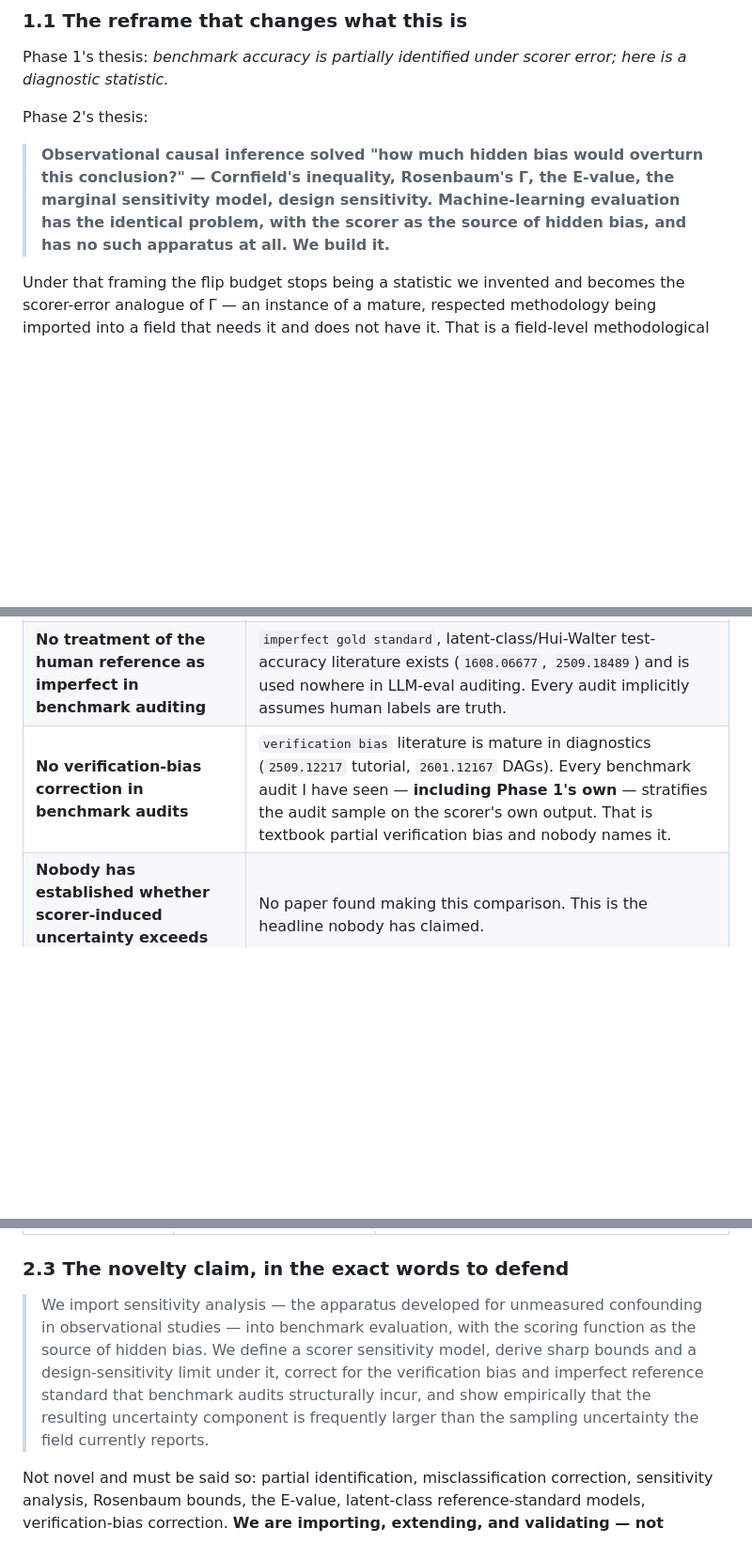
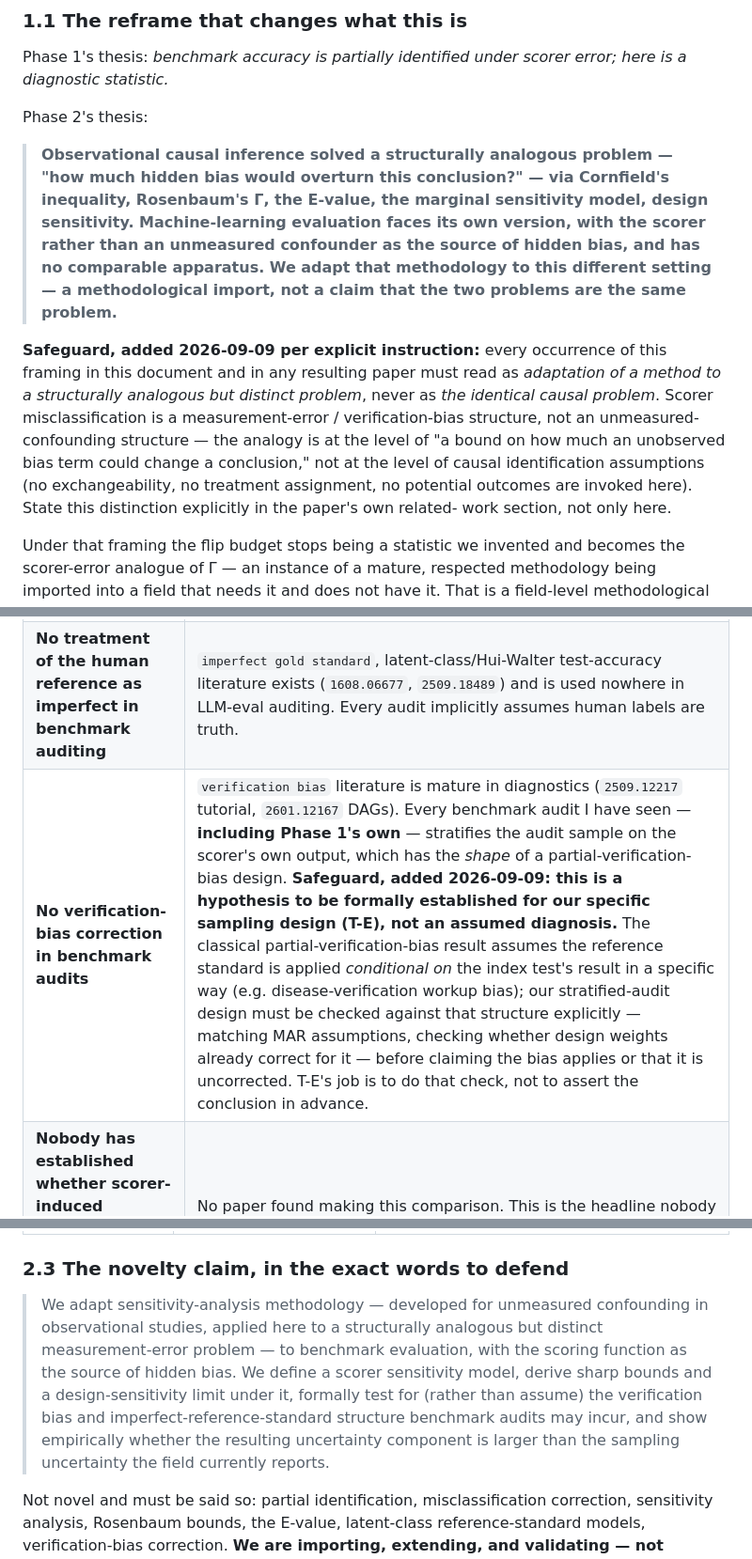
Before and after one commit to Rajveer-code/flipbudget, a Markdown page: MASTERPLAN_PHASE2_FLAGSHIP.md, 3 parts joined by grey strips. Shown at 94% size. GitHub-like rendering; blank space fills up the shorter version.

Commit message:
docs: two wording safeguards on the Phase 2 plan, per explicit instruction
1. Causal-inference framing reworded throughout from 'the identical
   problem' to 'a structurally analogous but distinct problem, method
   adapted not claimed identical' -- scorer misclassification is a
   measurement-error/verification-bias structure, not an unmeasured-
   confounding structure, and no causal identification assumptions
   (exchangeability, treatment assignment, potential outcomes) are
   invoked here.

2. The verification-bias connection downgraded from an asserted
   diagnosis ('every audit including ours has this bias, nobody names
   it') to an explicit hypothesis that T-E must formally establish for
   this project's specific stratified-audit design before the claim is
   used anywhere else in the plan or paper.

Co-Authored-By: Claude Sonnet 5 <noreply@anthropic.com>

```diff
--- a/MASTERPLAN_PHASE2_FLAGSHIP.md
+++ b/MASTERPLAN_PHASE2_FLAGSHIP.md
@@ -24,11 +24,23 @@ is a diagnostic statistic.*
 
 Phase 2's thesis:
 
-> **Observational causal inference solved "how much hidden bias would overturn this
-> conclusion?" — Cornfield's inequality, Rosenbaum's Γ, the E-value, the marginal
-> sensitivity model, design sensitivity. Machine-learning evaluation has the identical
-> problem, with the scorer as the source of hidden bias, and has no such apparatus at
-> all. We build it.**
+> **Observational causal inference solved a structurally analogous problem — "how much
+> hidden bias would overturn this conclusion?" — via Cornfield's inequality, Rosenbaum's
+> Γ, the E-value, the marginal sensitivity model, design sensitivity. Machine-learning
+> evaluation faces its own version, with the scorer rather than an unmeasured confounder
+> as the source of hidden bias, and has no comparable apparatus. We adapt that
+> methodology to this different setting — a methodological import, not a claim that the
+> two problems are the same problem.**
+
+**Safeguard, added 2026-09-09 per explicit instruction:** every occurrence of this
+framing in this document and in any resulting paper must read as *adaptation of a
+method to a structurally analogous but distinct problem*, never as *the identical causal
+problem*. Scorer misclassification is a measurement-error / verification-bias structure,
+not an unmeasured-confounding structure — the analogy is at the level of "a bound on how
+much an unobserved bias term could change a conclusion," not at the level of causal
+identification assumptions (no exchangeability, no treatment assignment, no potential
+outcomes are invoked here). State this distinction explicitly in the paper's own related-
+work section, not only here.
 
 Under that framing the flip budget stops being a statistic we invented and becomes the
 scorer-error analogue of Γ — an instance of a mature, respected methodology being
@@ -60,7 +72,7 @@ tested at all.**
 |---|---|
 | **No sensitivity-analysis apparatus for scorer error in ML evaluation** | Queried `E-value`+`sensitivity`, `marginal sensitivity model`, `design sensitivity`, and `scorer`+`error`+`language model` — the causal-inference apparatus is mature and entirely absent from the eval literature. Zero overlap. |
 | **No treatment of the human reference as imperfect in benchmark auditing** | `imperfect gold standard`, latent-class/Hui-Walter test-accuracy literature exists (`1608.06677`, `2509.18489`) and is used nowhere in LLM-eval auditing. Every audit implicitly assumes human labels are truth. |
-| **No verification-bias correction in benchmark audits** | `verification bias` literature is mature in diagnostics (`2509.12217` tutorial, `2601.12167` DAGs). Every benchmark audit I have seen — **including Phase 1's own** — stratifies the audit sample on the scorer's own output. That is textbook partial verification bias and nobody names it. |
+| **No verification-bias correction in benchmark audits** | `verification bias` literature is mature in diagnostics (`2509.12217` tutorial, `2601.12167` DAGs). Every benchmark audit I have seen — **including Phase 1's own** — stratifies the audit sample on the scorer's own output, which has the *shape* of a partial-verification-bias design. **Safeguard, added 2026-09-09: this is a hypothesis to be formally established for our specific sampling design (T-E), not an assumed diagnosis.** The classical partial-verification-bias result assumes the reference standard is applied *conditional on* the index test's result in a specific way (e.g. disease-verification workup bias); our stratified-audit design must be checked against that structure explicitly — matching MAR assumptions, checking whether design weights already correct for it — before claiming the bias applies or that it is uncorrected. T-E's job is to do that check, not to assert the conclusion in advance. |
 | **Nobody has established whether scorer-induced uncertainty exceeds sampling uncertainty** | No paper found making this comparison. This is the headline nobody has claimed. |
 
 ### 2.2 Adjacent work — cite prominently, do not overclaim against
@@ -75,13 +87,14 @@ tested at all.**
 
 ### 2.3 The novelty claim, in the exact words to defend
 
-> We import sensitivity analysis — the apparatus developed for unmeasured confounding in
-> observational studies — into benchmark evaluation, with the scoring function as the
+> We adapt sensitivity-analysis methodology — developed for unmeasured confounding in
+> observational studies, applied here to a structurally analogous but distinct
+> measurement-error problem — to benchmark evaluation, with the scoring function as the
 > source of hidden bias. We define a scorer sensitivity model, derive sharp bounds and a
-> design-sensitivity limit under it, correct for the verification bias and imperfect
-> reference standard that benchmark audits structurally incur, and show empirically that
-> the resulting uncertainty component is frequently larger than the sampling uncertainty
-> the field currently reports.
+> design-sensitivity limit under it, formally test for (rather than assume) the
+> verification bias and imperfect-reference-standard structure benchmark audits may
+> incur, and show empirically whether the resulting uncertainty component is larger than
+> the sampling uncertainty the field currently reports.
 
 Not novel and must be said so: partial identification, misclassification correction,
 sensitivity analysis, Rosenbaum bounds, the E-value, latent-class reference-standard
```
